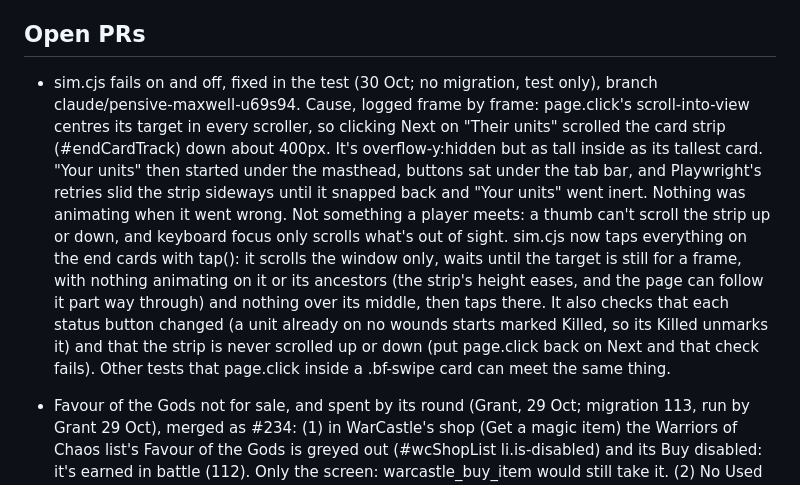
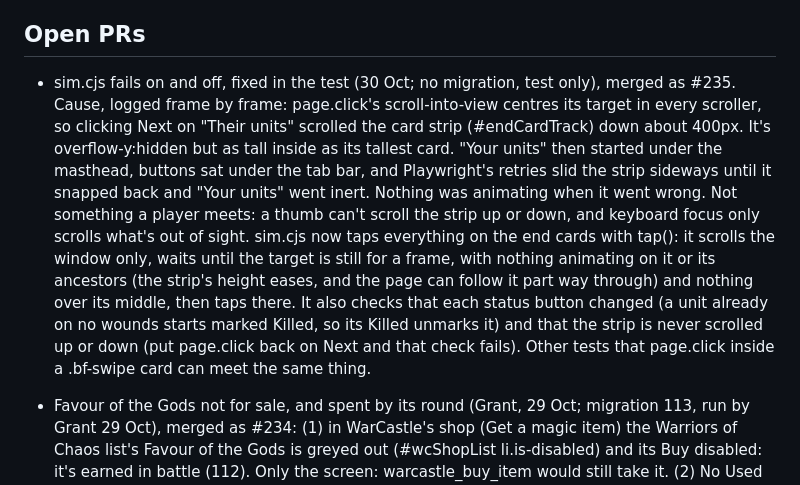
Before and after one commit to Pluckees-stack/scriptorium, a Markdown page: NOTES.md, the part around the change. Drawn GitHub-style.

Commit message:
NOTES: sim.cjs fix merged as #235
Co-Authored-By: Claude Opus 5.5 <noreply@anthropic.com>
Claude-Session: https://claude.ai/code/session_01Aqa9HduHx63netDdcNYcK3

```diff
--- a/NOTES.md
+++ b/NOTES.md
@@ -15,7 +15,7 @@ Read this at the start of each session. Update it before ending one.
   lot of tokens.
 
 ## Open PRs
-- sim.cjs fails on and off, fixed in the test (30 Oct; no migration, test only), branch claude/pensive-maxwell-u69s94. Cause, logged frame by frame: page.click's scroll-into-view centres its target in every scroller, so clicking Next on "Their units" scrolled the card strip (#endCardTrack) down about 400px. It's overflow-y:hidden but as tall inside as its tallest card. "Your units" then started under the masthead, buttons sat under the tab bar, and Playwright's retries slid the strip sideways until it snapped back and "Your units" went inert. Nothing was animating when it went wrong. Not something a player meets: a thumb can't scroll the strip up or down, and keyboard focus only scrolls what's out of sight. sim.cjs now taps everything on the end cards with tap(): it scrolls the window only, waits until the target is still for a frame, with nothing animating on it or its ancestors (the strip's height eases, and the page can follow it part way through) and nothing over its middle, then taps there. It also checks that each status button changed (a unit already on no wounds starts marked Killed, so its Killed unmarks it) and that the strip is never scrolled up or down (put page.click back on Next and that check fails). Other tests that page.click inside a .bf-swipe card can meet the same thing.
+- sim.cjs fails on and off, fixed in the test (30 Oct; no migration, test only), merged as #235. Cause, logged frame by frame: page.click's scroll-into-view centres its target in every scroller, so clicking Next on "Their units" scrolled the card strip (#endCardTrack) down about 400px. It's overflow-y:hidden but as tall inside as its tallest card. "Your units" then started under the masthead, buttons sat under the tab bar, and Playwright's retries slid the strip sideways until it snapped back and "Your units" went inert. Nothing was animating when it went wrong. Not something a player meets: a thumb can't scroll the strip up or down, and keyboard focus only scrolls what's out of sight. sim.cjs now taps everything on the end cards with tap(): it scrolls the window only, waits until the target is still for a frame, with nothing animating on it or its ancestors (the strip's height eases, and the page can follow it part way through) and nothing over its middle, then taps there. It also checks that each status button changed (a unit already on no wounds starts marked Killed, so its Killed unmarks it) and that the strip is never scrolled up or down (put page.click back on Next and that check fails). Other tests that page.click inside a .bf-swipe card can meet the same thing.
 - Favour of the Gods not for sale, and spent by its round (Grant, 29 Oct; migration 113, run by Grant 29 Oct), merged as #234: (1) in WarCastle's shop (Get a magic item) the Warriors of Chaos list's Favour of the Gods is greyed out (#wcShopList li.is-disabled) and its Buy disabled: it's earned in battle (112). Only the screen: warcastle_buy_item would still take it. (2) No Used button: when a round ends, every Favour on a unit is spent (used_at) and gone, then the round's new Favours are given (113; items only go on between rounds, so one on a unit was carried through the round). Checks: warcastle.cjs (a Warriors of Chaos player's shop; a Favour on a card, a spent one gone), 113 on a local Postgres.
 - Favour of the Gods into magic items (Grant, 29 Oct; migration 112, run by Grant 29 Oct), merged as #232: when a round ends, each Favour in that round's Chaos trackers becomes a free Favour of the Gods (Enchanted Item, 0 points) in the player's magic items, for Warriors of Chaos and Beastmen only (Dark Elves and Daemons can't roll on the Gaze of the Gods, Grant 29 Oct). Single use for the event (Grant: "one and gone"): spent by the round it's carried into (113, which replaced 112's Used button). It's an enchanted item as normal: no Favour on a model with another enchanted item. Items in the list a player brings, single use or not, stay available every battle (Grant 29 Oct, nothing to do). Checks: warcastle.cjs (Favour, Used), SQL checked on a local Postgres. Open: single-use items bought in the shop have no Used button (no single-use data yet).
 - Result Supply (Grant, 29 Oct; migration 114, run by Grant 29 Oct), branch claude/nifty-cerf-7cli0e: each WarCastle battle's result gives Supply on top of the objectives held: win 3, draw 2, loss 1 (warcastle_tokens reason 'result'; history reads "Battle result, round N, table T"). The test stub (warcastle-rpc.cjs) only gives it when objectives are reported, not on a bare result change; check in warcastle.cjs ("and the result's Supply").
```
